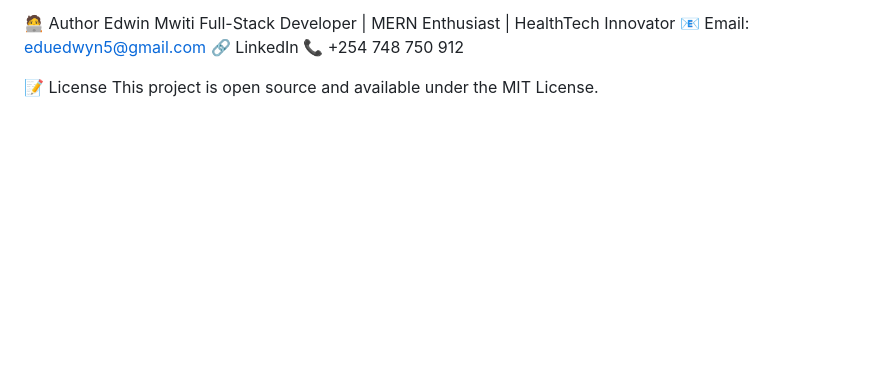
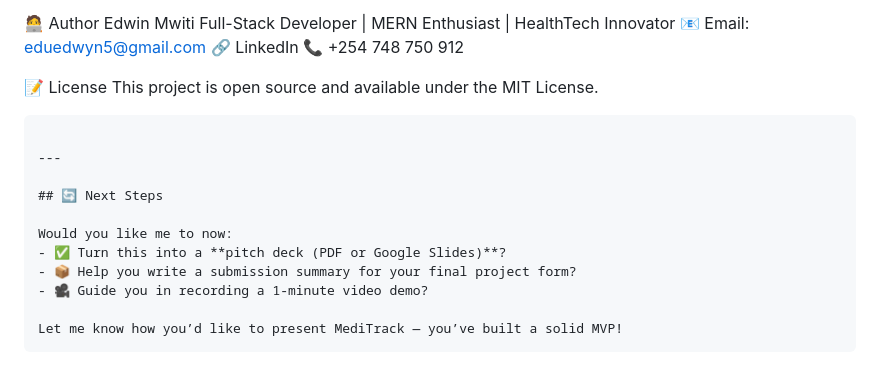
Before and after one commit to Edwin420s/meditrack, a Markdown page: README.md, the part around the change. Drawn GitHub-style; blank space fills up the shorter version.

````diff
--- a/README.md
+++ b/README.md
@@ -172,3 +172,16 @@ Full-Stack Developer | MERN Enthusiast | HealthTech Innovator
 
 📝 License
 This project is open source and available under the MIT License.
+```
+
+---
+
+## 🔄 Next Steps
+
+Would you like me to now:
+- ✅ Turn this into a **pitch deck (PDF or Google Slides)**?
+- 📦 Help you write a submission summary for your final project form?
+- 🎥 Guide you in recording a 1-minute video demo?
+
+Let me know how you’d like to present MediTrack — you’ve built a solid MVP!
+```
````
